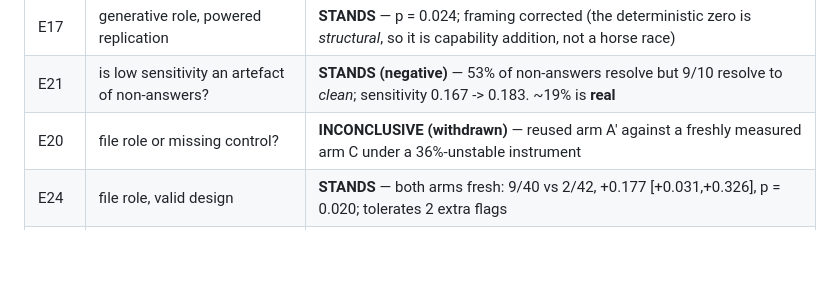
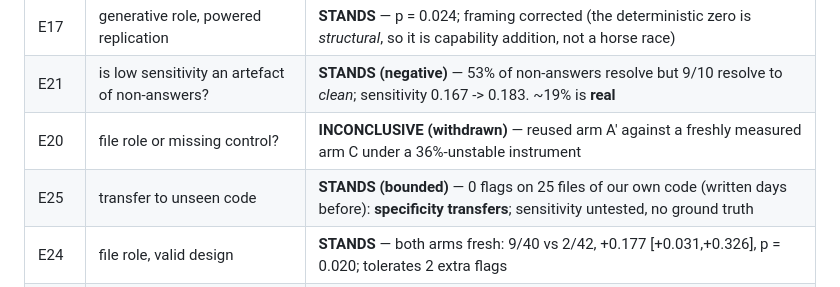
Before and after one commit to manhquydev/sentinel-security-platform, a Markdown page: docs/ai-sast-research-log.md, the part around the change. Rendered like a GitHub page; blank space fills up the shorter version.

```diff
--- a/docs/ai-sast-research-log.md
+++ b/docs/ai-sast-research-log.md
@@ -42,6 +42,7 @@ audited on 2026-07-26.
 | E17 | generative role, powered replication | **STANDS** — p = 0.024; framing corrected (the deterministic zero is *structural*, so it is capability addition, not a horse race) |
 | E21 | is low sensitivity an artefact of non-answers? | **STANDS (negative)** — 53% of non-answers resolve but 9/10 resolve to *clean*; sensitivity 0.167 -> 0.183. ~19% is **real** |
 | E20 | file role or missing control? | **INCONCLUSIVE (withdrawn)** — reused arm A′ against a freshly measured arm C under a 36%-unstable instrument |
+| E25 | transfer to unseen code | **STANDS (bounded)** — 0 flags on 25 files of our own code (written days before): **specificity transfers**; sensitivity untested, no ground truth |
 | E24 | file role, valid design | **STANDS** — both arms fresh: 9/40 vs 2/42, +0.177 [+0.031,+0.326], p = 0.020; tolerates 2 extra flags |
 | E23 | memorisation, valid design | **STANDS (bounded)** — anonymised 14/53 vs original 11/53, diff +0.057 [−0.038,+0.151]: no collapse, so surface memorisation is not the driver; equivalence NOT established |
 | E22 | is the instrument deterministic? | **STANDS** — **no**: 36% verdict flips, 0/14 identical prose at temperature 0 |
```
Also changed, not shown: docs/decisions/0027-the-llm-belongs-in-the-generative-role-on-absence-of-control-classes.md (+7 -4 lines), 1 other file.
